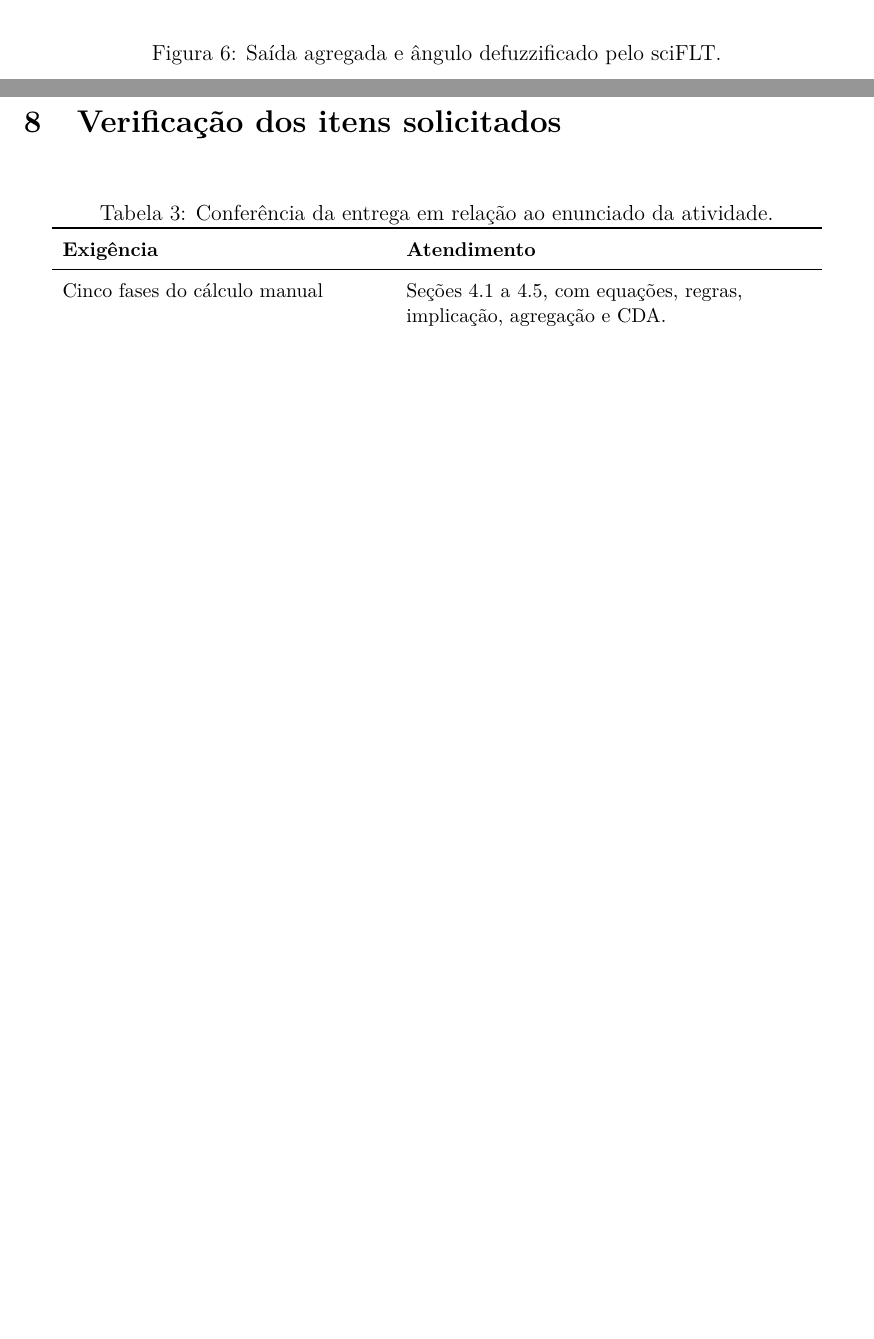
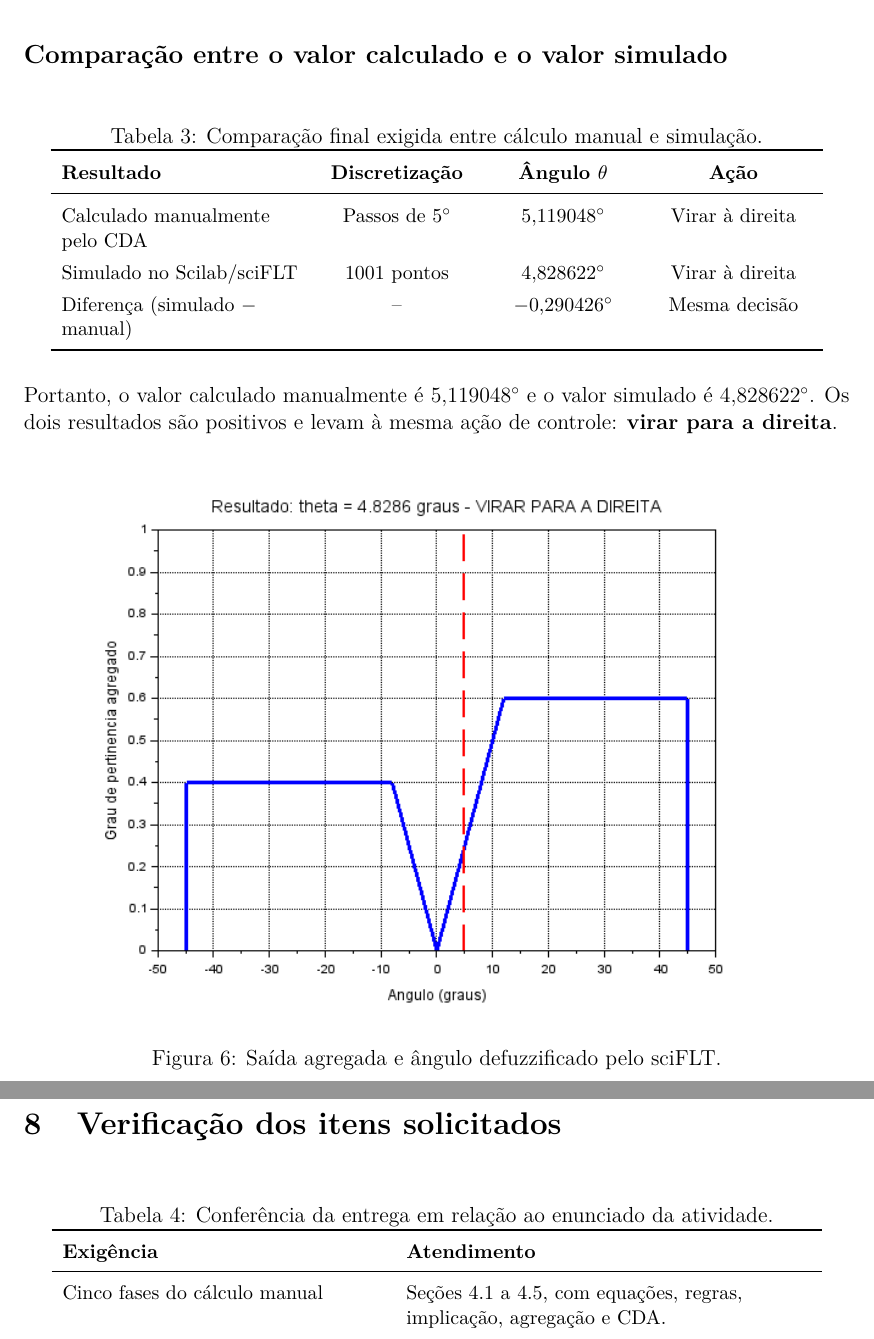
Before and after one commit to Fernando-Roque-Original/fuzzy-robotica-desvio-obstaculos, a LaTeX document (relatorio_atividade_3A.tex): two parts of pages 8 and 10 of 11, joined at a grey line, cut at the place of the change, the shorter picture padded with empty space. Compiled offline with pdfLaTeX.

Commit message:
Destaca comparacao entre calculo manual e simulacao

```diff
--- a/relatorio_atividade_3A.tex
+++ b/relatorio_atividade_3A.tex
@@ -306,6 +306,31 @@ Para $d=10$ cm e $a=-10$ cm, o software produziu:
   \item diferença em relação ao cálculo manual: $-0{,}290426^\circ$.
 \end{itemize}
 
+\subsection*{Comparação entre o valor calculado e o valor simulado}
+
+\begin{table}[H]
+  \centering
+  \caption{Comparação final exigida entre cálculo manual e simulação.}
+  \renewcommand{\arraystretch}{1.3}
+  \small
+  \begin{tabular}{>{\raggedright\arraybackslash}p{0.29\textwidth}
+                  >{\centering\arraybackslash}p{0.18\textwidth}
+                  >{\centering\arraybackslash}p{0.17\textwidth}
+                  >{\centering\arraybackslash}p{0.19\textwidth}}
+    \toprule
+    \textbf{Resultado} & \textbf{Discretização} & \textbf{Ângulo $\theta$} & \textbf{Ação} \\
+    \midrule
+    Calculado manualmente pelo CDA & Passos de $5^\circ$ & $5{,}119048^\circ$ & Virar à direita \\
+    Simulado no Scilab/sciFLT & 1001 pontos & $4{,}828622^\circ$ & Virar à direita \\
+    Diferença (simulado $-$ manual) & -- & $-0{,}290426^\circ$ & Mesma decisão \\
+    \bottomrule
+  \end{tabular}
+\end{table}
+
+Portanto, o valor calculado manualmente é $5{,}119048^\circ$ e o valor
+simulado é $4{,}828622^\circ$. Os dois resultados são positivos e levam à
+mesma ação de controle: \textbf{virar para a direita}.
+
 \begin{figure}[H]
   \centering
   \includegraphics[width=0.9\textwidth]{resultado_simulacao.png}
```
Also changed, not shown: relatorio_atividade_3A.pdf.
